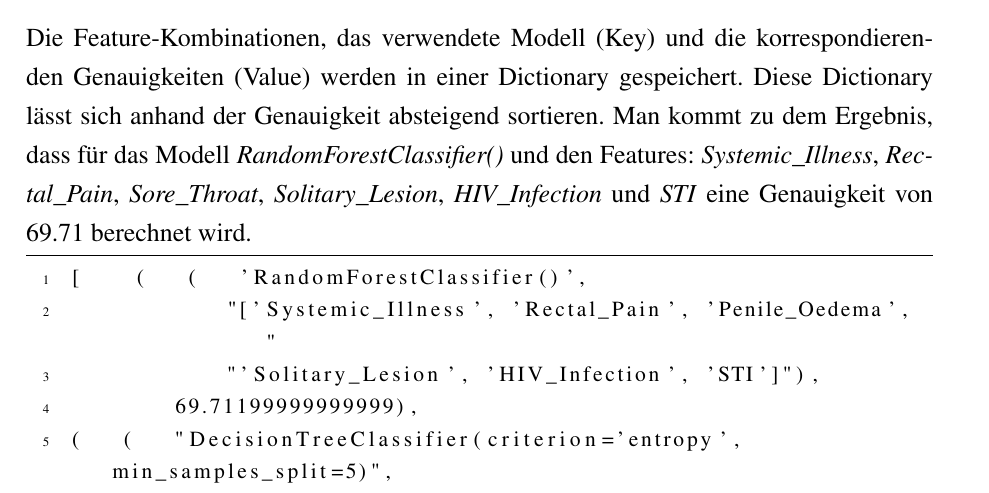
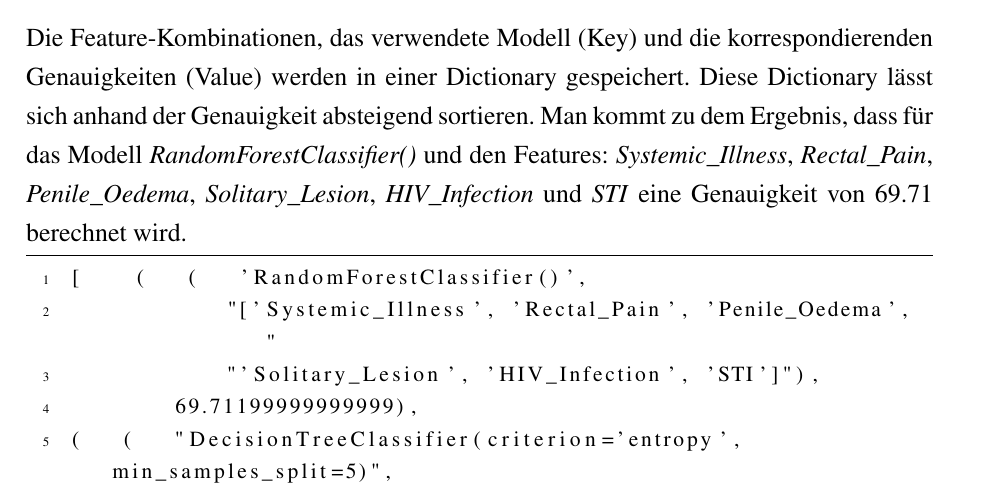
Before and after one commit to linusschlepp/Studienarbeit_Data_Mining, a LaTeX document (Studienarbeit_Data_Mining_Linus_Schlepp.tex): part of page 8 of 16, cut so that both start at the same text. Compiled offline with pdfLaTeX.

Commit message:
Minor changes

```diff
--- a/Studienarbeit_Data_Mining_Linus_Schlepp.tex
+++ b/Studienarbeit_Data_Mining_Linus_Schlepp.tex
@@ -471,7 +471,7 @@ Bei den drei Modellen handelt es sich um  \textit{DecisionTreeClasifier()}, \tex
 
 Die Feature-Kombinationen, das verwendete Modell (Key) und die korrespondierenden Genauigkeiten (Value) werden in
 einer Dictionary gespeichert. Diese Dictionary lässt sich anhand der Genauigkeit absteigend sortieren. Man kommt zu dem Ergebnis, dass für das Modell \textit{RandomForestClassifier()} und
-den Features: \textit{Systemic\textunderscore  Illness}, \textit{Rectal\textunderscore Pain}, \textit{Sore\textunderscore Throat}, \textit{Solitary\textunderscore Lesion}, \textit{HIV\textunderscore Infection} und \textit{STI}
+den Features: \textit{Systemic\textunderscore  Illness}, \textit{Rectal\textunderscore Pain}, \textit{Penile\textunderscore Oedema}, \textit{Solitary\textunderscore Lesion}, \textit{HIV\textunderscore Infection} und \textit{STI}
 eine Genauigkeit von 69.71 berechnet wird.
 
 	\lstinputlisting[label=lst:dict, captionpos=b,caption={Verwendetes Modell, Feature-Kombination und die korrespondierende Genauigkeit}]{Listing/dict.txt}
```
Also changed, not shown: Studienarbeit_Data_Mining_Linus_Schlepp.pdf.
